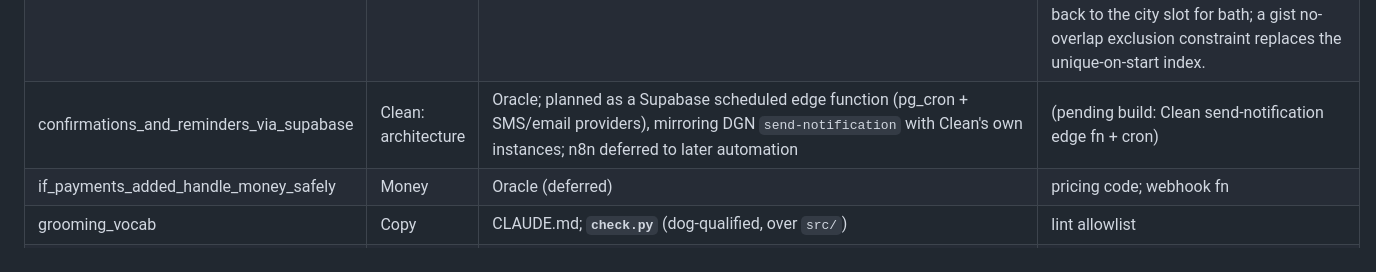
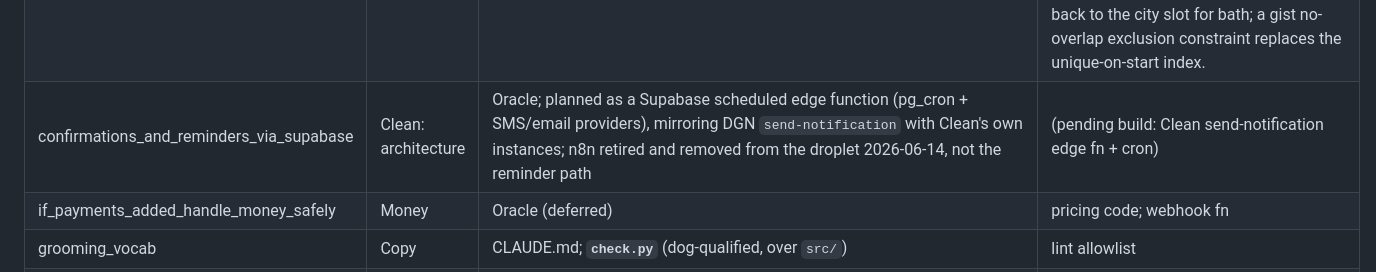
Before and after one commit to DogGoneEngine/doggoneclean-site, a Markdown page: CLEAN_BUSINESS_RULES.md, the part around the change. Drawn GitHub-style.

```diff
--- a/CLEAN_BUSINESS_RULES.md
+++ b/CLEAN_BUSINESS_RULES.md
@@ -64,7 +64,7 @@ even DGN has many rules sitting in only one or two layers.
 | gated_community_hours | Routing | Oracle; `legacy/data/clients.json` access notes | scheduling engine |
 | bills_in_person_today | Money | Oracle; `legacy/data/clients.json` (per-dog prices) | n/a |
 | legacy_folds_into_v2 | Clean app: architecture | Oracle; one generalized service-relationship model carries bath, grooming, and nails; doggoneclean.us redirects into the app, Squarespace + Acuity retired; legacy stays in-person Square (card-on-file deferred); Acuity reminders rebuilt on n8n before cutover. | migration 0018: bath_subscriptions + bath_appointments carry service_type (full_groom/bath/nails) + payment_method (stripe_card/square_in_person) + visit/duration minutes + is_recurring + cadence_days; bath_subscribers.client_id links the legacy CRM record. Migration 0019 adds clients.visit_minutes (+ confidence), each client's on-site block time seeded from cycle history (legacy/data/block_times.json); legacy book loaded into clients/dogs (52 clients, 51 with block times). RPC generalization done (migration 0023 wires schedule_by_client_history into bath_start_subscription and bath_reschedule_appointment, which also makes them duration-aware); legacy login, reminder job, opening Ocala, and the bath_ table rename still pending. Migration 0021 makes the slot engine (bath_open_slots) duration-aware: a 4th p_duration_minutes arg reserves each client's block on a 15-minute grid, falling back to the city slot for bath; a gist no-overlap exclusion constraint replaces the unique-on-start index. |
-| confirmations_and_reminders_via_supabase | Clean: architecture | Oracle; planned as a Supabase scheduled edge function (pg_cron + SMS/email providers), mirroring DGN `send-notification` with Clean's own instances; n8n deferred to later automation | (pending build: Clean send-notification edge fn + cron) |
+| confirmations_and_reminders_via_supabase | Clean: architecture | Oracle; planned as a Supabase scheduled edge function (pg_cron + SMS/email providers), mirroring DGN `send-notification` with Clean's own instances; n8n retired and removed from the droplet 2026-06-14, not the reminder path | (pending build: Clean send-notification edge fn + cron) |
 | if_payments_added_handle_money_safely | Money | Oracle (deferred) | pricing code; webhook fn |
 | grooming_vocab | Copy | CLAUDE.md; **`check.py`** (dog-qualified, over `src/`) | lint allowlist |
 | specialist_named_not_promised | Copy | Oracle; **`check.py`** asserts `class="specialist-card"` present + forbids "always Paul" / "will be Paul" / "only Paul" on the city page | additional lint patterns when more operators join (per-name) |
```
Also changed, not shown: CLEAN_ORACLE.md (+5 -4 lines), CLEAN_PARKING_LOT.md (+2 -1 lines).
